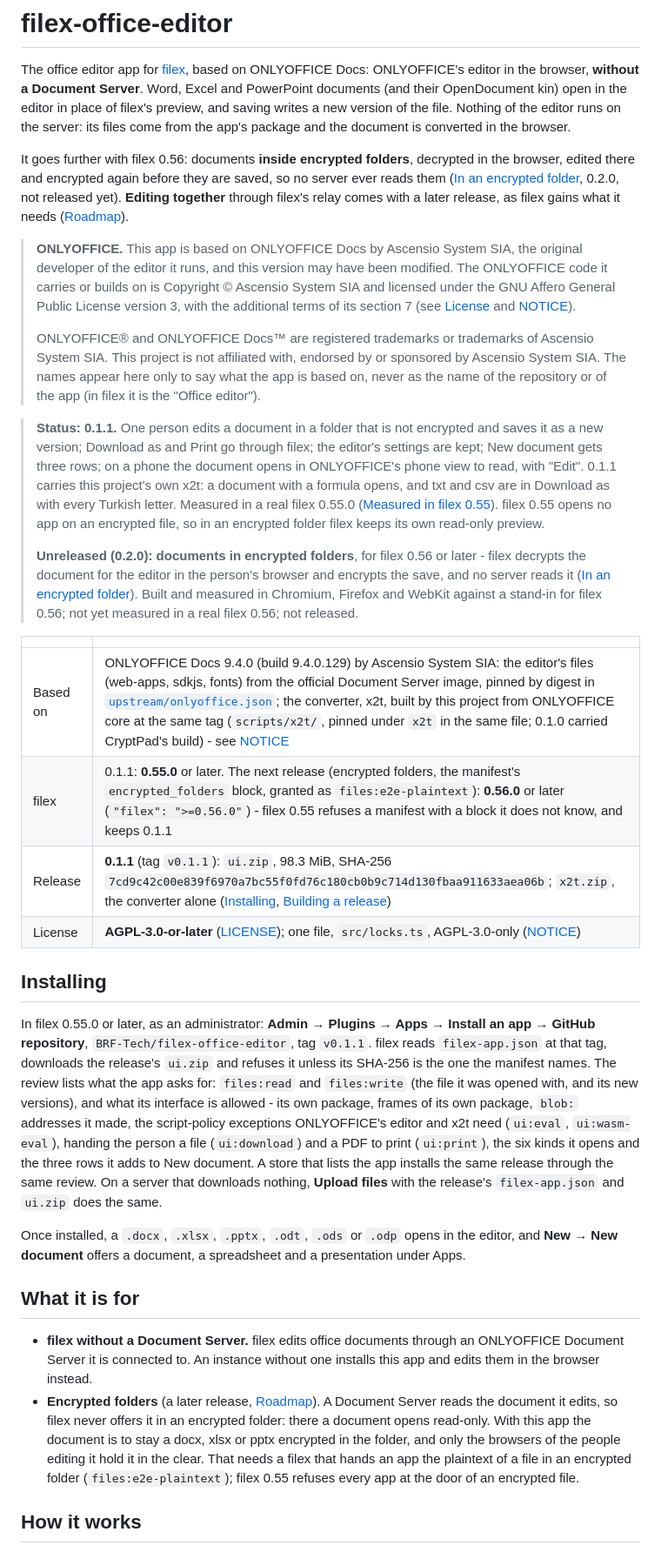
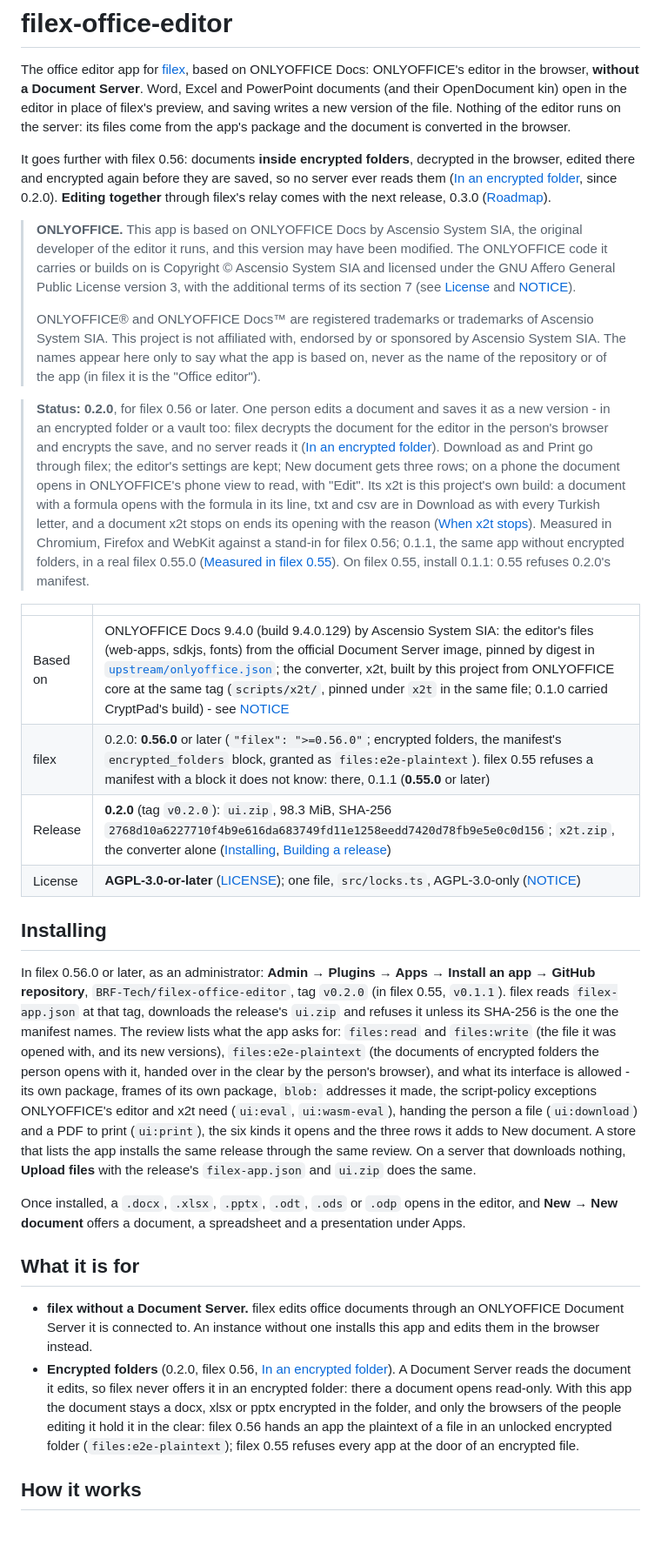
Before and after one commit to BRF-Tech/filex-office-editor, a Markdown page: README.md, the part around one of its changes. Shown at 87% size. GitHub-like rendering; blank space fills up the shorter version.

```diff
--- a/README.md
+++ b/README.md
@@ -10,8 +10,8 @@ from the app's package and the document is converted in the browser.
 It goes further with filex 0.56: documents **inside encrypted folders**,
 decrypted in the browser, edited there and encrypted again before they are
 saved, so no server ever reads them ([In an encrypted folder](#in-an-encrypted-folder),
-0.2.0, not released yet). **Editing together** through filex's relay comes
-with a later release, as filex gains what it needs ([Roadmap](#roadmap)).
+since 0.2.0). **Editing together** through filex's relay comes with the next
+release, 0.3.0 ([Roadmap](#roadmap)).
 
 > **ONLYOFFICE.** This app is based on ONLYOFFICE Docs by Ascensio System
 > SIA, the original developer of the editor it runs, and this version may
@@ -26,38 +26,40 @@ with a later release, as filex gains what it needs ([Roadmap](#roadmap)).
 > what the app is based on, never as the name of the repository or of the
 > app (in filex it is the "Office editor").
 
-> **Status: 0.1.1.** One person edits a document in a folder that is not
-> encrypted and saves it as a new version; Download as and Print go through
-> filex; the editor's settings are kept; New document gets three rows; on a
-> phone the document opens in ONLYOFFICE's phone view to read, with "Edit".
-> 0.1.1 carries this project's own x2t: a document with a formula opens,
-> and txt and csv are in Download as with every Turkish letter. Measured in
-> a real filex 0.55.0 ([Measured in filex 0.55](#measured-in-filex-055)).
-> filex 0.55 opens no app on an encrypted file, so in an encrypted folder
-> filex keeps its own read-only preview.
->
-> **Unreleased (0.2.0): documents in encrypted folders**, for filex 0.56 or
-> later - filex decrypts the document for the editor in the person's
-> browser and encrypts the save, and no server reads it
-> ([In an encrypted folder](#in-an-encrypted-folder)). Built and measured
-> in Chromium, Firefox and WebKit against a stand-in for filex 0.56; not
-> yet measured in a real filex 0.56; not released.
+> **Status: 0.2.0**, for filex 0.56 or later. One person edits a document
+> and saves it as a new version - in an encrypted folder or a vault too:
+> filex decrypts the document for the editor in the person's browser and
+> encrypts the save, and no server reads it
+> ([In an encrypted folder](#in-an-encrypted-folder)). Download as and
+> Print go through filex; the editor's settings are kept; New document gets
+> three rows; on a phone the document opens in ONLYOFFICE's phone view to
+> read, with "Edit". Its x2t is this project's own build: a document with a
+> formula opens with the formula in its line, txt and csv are in Download
+> as with every Turkish letter, and a document x2t stops on ends its
+> opening with the reason ([When x2t stops](#when-x2t-stops)). Measured in
+> Chromium, Firefox and WebKit against a stand-in for filex 0.56; 0.1.1, the
+> same app without encrypted folders, in a real filex 0.55.0
+> ([Measured in filex 0.55](#measured-in-filex-055)). On filex 0.55, install
+> 0.1.1: 0.55 refuses 0.2.0's manifest.
 
 | | |
 |---|---|
 | Based on | ONLYOFFICE Docs 9.4.0 (build 9.4.0.129) by Ascensio System SIA: the editor's files (web-apps, sdkjs, fonts) from the official Document Server image, pinned by digest in [`upstream/onlyoffice.json`](upstream/onlyoffice.json); the converter, x2t, built by this project from ONLYOFFICE core at the same tag (`scripts/x2t/`, pinned under `x2t` in the same file; 0.1.0 carried CryptPad's build) - see [NOTICE](NOTICE) |
-| filex | 0.1.1: **0.55.0** or later. The next release (encrypted folders, the manifest's `encrypted_folders` block, granted as `files:e2e-plaintext`): **0.56.0** or later (`"filex": ">=0.56.0"`) - filex 0.55 refuses a manifest with a block it does not know, and keeps 0.1.1 |
-| Release | **0.1.1** (tag `v0.1.1`): `ui.zip`, 98.3 MiB, SHA-256 `7cd9c42c00e839f6970a7bc55f0fd76c180cb0b9c714d130fbaa911633aea06b`; `x2t.zip`, the converter alone ([Installing](#installing), [Building a release](#building-a-release)) |
+| filex | 0.2.0: **0.56.0** or later (`"filex": ">=0.56.0"`; encrypted folders, the manifest's `encrypted_folders` block, granted as `files:e2e-plaintext`). filex 0.55 refuses a manifest with a block it does not know: there, 0.1.1 (**0.55.0** or later) |
+| Release | **0.2.0** (tag `v0.2.0`): `ui.zip`, 98.3 MiB, SHA-256 `2768d10a6227710f4b9e616da683749fd11e1258eedd7420d78fb9e5e0c0d156`; `x2t.zip`, the converter alone ([Installing](#installing), [Building a release](#building-a-release)) |
 | License | **AGPL-3.0-or-later** ([LICENSE](LICENSE)); one file, `src/locks.ts`, AGPL-3.0-only ([NOTICE](NOTICE)) |
 
 ## Installing
 
-In filex 0.55.0 or later, as an administrator: **Admin → Plugins → Apps →
+In filex 0.56.0 or later, as an administrator: **Admin → Plugins → Apps →
 Install an app → GitHub repository**, `BRF-Tech/filex-office-editor`, tag
-`v0.1.1`. filex reads `filex-app.json` at that tag, downloads the release's
-`ui.zip` and refuses it unless its SHA-256 is the one the manifest names.
+`v0.2.0` (in filex 0.55, `v0.1.1`). filex reads `filex-app.json` at that
+tag, downloads the release's `ui.zip` and refuses it unless its SHA-256
+is the one the manifest names.
 The review lists what the app asks for: `files:read` and `files:write` (the
-file it was opened with, and its new versions), and what its interface is
+file it was opened with, and its new versions), `files:e2e-plaintext` (the
+documents of encrypted folders the person opens with it, handed over in the
+clear by the person's browser), and what its interface is
 allowed - its own package, frames of its own package, `blob:` addresses it
 made, the script-policy exceptions ONLYOFFICE's editor and x2t need
 (`ui:eval`, `ui:wasm-eval`), handing the person a file (`ui:download`) and
@@ -75,12 +77,13 @@ spreadsheet and a presentation under Apps.
 - **filex without a Document Server.** filex edits office documents through
   an ONLYOFFICE Document Server it is connected to. An instance without one
   installs this app and edits them in the browser instead.
-- **Encrypted folders** (a later release, [Roadmap](#roadmap)). A Document
-  Server reads the document it edits, so filex never offers it in an
-  encrypted folder: there a document opens read-only. With this app the
-  document is to stay a docx, xlsx or pptx encrypted in the folder, and only
-  the browsers of the people editing it hold it in the clear. That needs a
-  filex that hands an app the plaintext of a file in an encrypted folder
+- **Encrypted folders** (0.2.0, filex 0.56,
+  [In an encrypted folder](#in-an-encrypted-folder)). A Document Server
+  reads the document it edits, so filex never offers it in an encrypted
+  folder: there a document opens read-only. With this app the document
+  stays a docx, xlsx or pptx encrypted in the folder, and only the browsers
+  of the people editing it hold it in the clear: filex 0.56 hands an app the
+  plaintext of a file in an unlocked encrypted folder
   (`files:e2e-plaintext`); filex 0.55 refuses every app at the door of an
   encrypted file.
 
```
Also changed, not shown: other parts of README.md (+22 -13 lines), CHANGELOG.md (+12 -2 lines).
